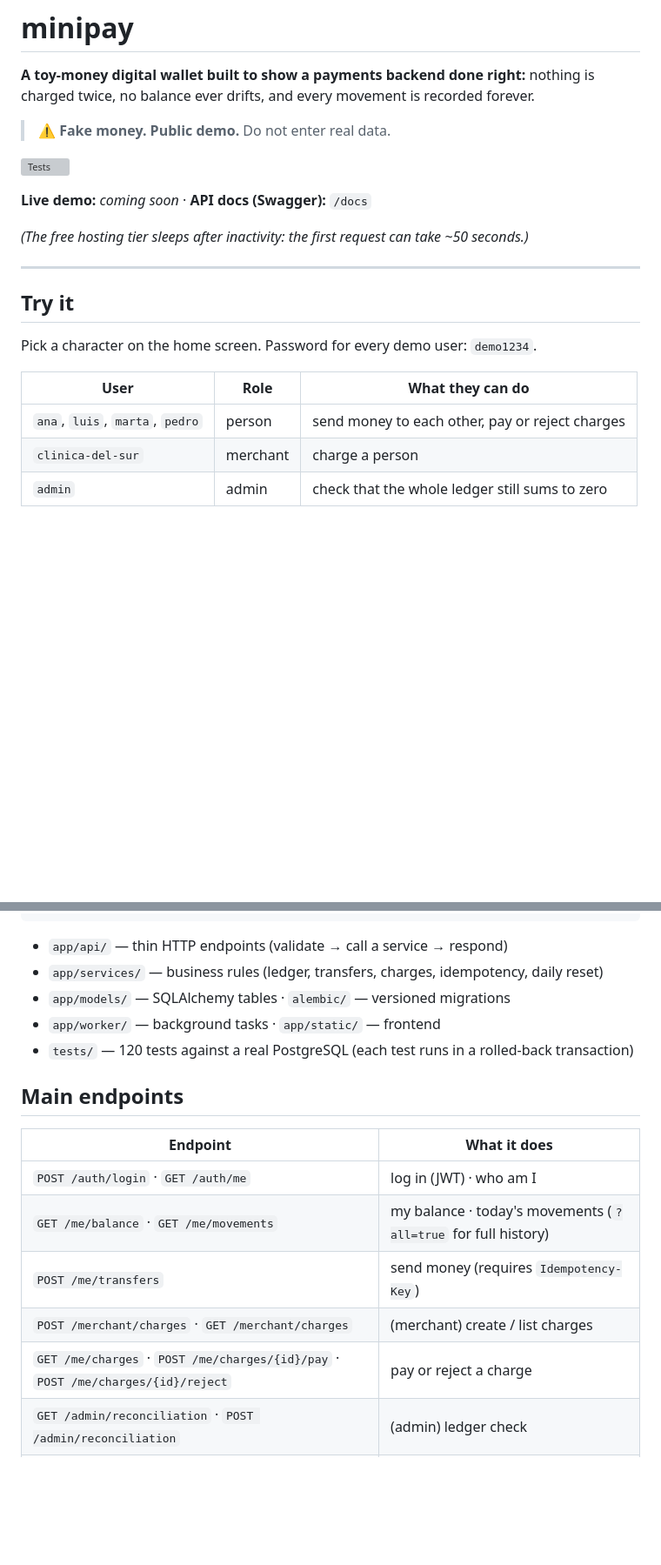
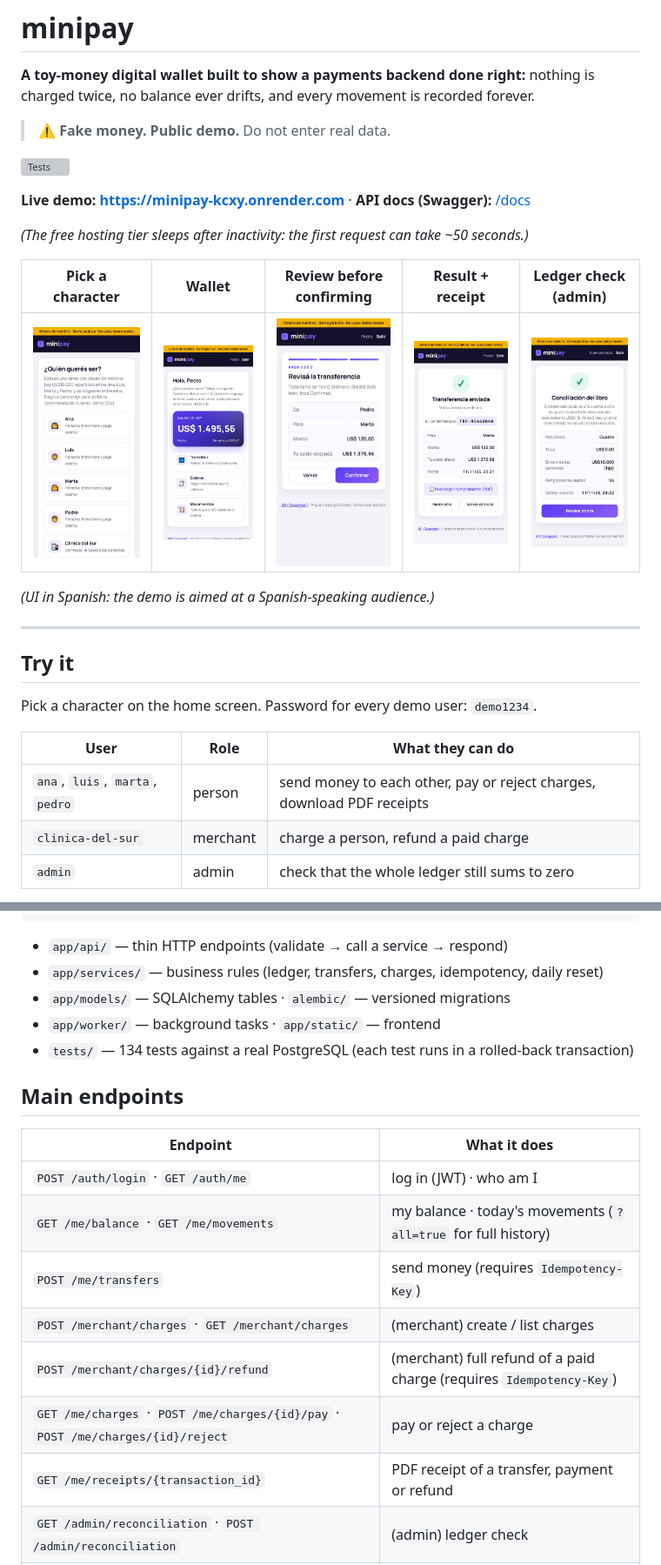
Before and after one commit to kelvismoncayo95/minipay, a Markdown page: README.md, 2 parts joined by grey strips. Shown at 87% size. Drawn GitHub-style; pictures changed too: docs/img/01-login.jpg (added), docs/img/02-inicio.jpg (added), docs/img/03-revisar.jpg (added); blank space fills up the shorter version; grey boxes are pictures that could not be loaded.

Commit message:
docs: README final con demo en vivo y capturas; textos del frontend
Co-Authored-By: Claude Opus 5.5 <noreply@anthropic.com>

```diff
--- a/README.md
+++ b/README.md
@@ -6,9 +6,15 @@
 
 [![Tests](https://github.com/kelvismoncayo95/minipay/actions/workflows/tests.yml/badge.svg)](https://github.com/kelvismoncayo95/minipay/actions/workflows/tests.yml)
 
-**Live demo:** _coming soon_ · **API docs (Swagger):** `/docs`
+**Live demo:** **https://minipay-kcxy.onrender.com** · **API docs (Swagger):** [/docs](https://minipay-kcxy.onrender.com/docs)
 
 *(The free hosting tier sleeps after inactivity: the first request can take ~50 seconds.)*
+
+| Pick a character | Wallet | Review before confirming | Result + receipt | Ledger check (admin) |
+|---|---|---|---|---|
+| ![Login](docs/img/01-login.jpg) | ![Home](docs/img/02-inicio.jpg) | ![Review](docs/img/03-revisar.jpg) | ![Result](docs/img/04-resultado.jpg) | ![Admin](docs/img/05-admin.jpg) |
+
+*(UI in Spanish: the demo is aimed at a Spanish-speaking audience.)*
 
 ---
 
@@ -18,8 +24,8 @@ Pick a character on the home screen. Password for every demo user: `demo1234`.
 
 | User | Role | What they can do |
 |---|---|---|
-| `ana`, `luis`, `marta`, `pedro` | person | send money to each other, pay or reject charges |
-| `clinica-del-sur` | merchant | charge a person |
+| `ana`, `luis`, `marta`, `pedro` | person | send money to each other, pay or reject charges, download PDF receipts |
+| `clinica-del-sur` | merchant | charge a person, refund a paid charge |
 | `admin` | admin | check that the whole ledger still sums to zero |
 
 **How the demo money works:** there are **US$10,000** shared by Ana, Luis, Marta and Pedro (US$2,500 each). Money only moves between accounts — it is never created out of thin air. Every day at **3:00 a.m. (Uruguay time)** the demo starts over **without deleting anything**: a compensating "daily reset" entry brings every account back to its starting balance.
@@ -58,7 +65,7 @@ Browser (HTML/CSS/JS)  ──►  FastAPI  ──►  PostgreSQL (ledger, accoun
 - `app/services/` — business rules (ledger, transfers, charges, idempotency, daily reset)
 - `app/models/` — SQLAlchemy tables · `alembic/` — versioned migrations
 - `app/worker/` — background tasks · `app/static/` — frontend
-- `tests/` — 120 tests against a real PostgreSQL (each test runs in a rolled-back transaction)
+- `tests/` — 134 tests against a real PostgreSQL (each test runs in a rolled-back transaction)
 
 ## Main endpoints
 
@@ -68,7 +75,9 @@ Browser (HTML/CSS/JS)  ──►  FastAPI  ──►  PostgreSQL (ledger, accoun
 | `GET /me/balance` · `GET /me/movements` | my balance · today's movements (`?all=true` for full history) |
 | `POST /me/transfers` | send money (requires `Idempotency-Key`) |
 | `POST /merchant/charges` · `GET /merchant/charges` | (merchant) create / list charges |
+| `POST /merchant/charges/{id}/refund` | (merchant) full refund of a paid charge (requires `Idempotency-Key`) |
 | `GET /me/charges` · `POST /me/charges/{id}/pay` · `POST /me/charges/{id}/reject` | pay or reject a charge |
+| `GET /me/receipts/{transaction_id}` | PDF receipt of a transfer, payment or refund |
 | `GET /admin/reconciliation` · `POST /admin/reconciliation` | (admin) ledger check |
 | `GET /demo/info` | demo rules (amounts, limits, next reset) |
 
```
Also changed, not shown: other parts of README.md (+7 -1 lines), docs/Plan.md (+6 -6 lines), 1 other file.
